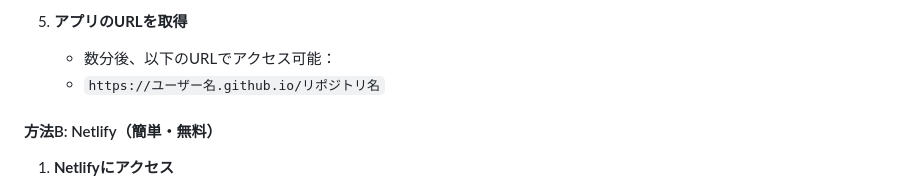
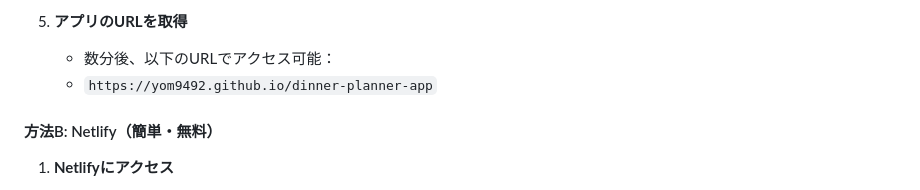
Before and after one commit to yom9492/dinner-planner-app, a Markdown page: 手順書.md, the part around the change. GitHub-like rendering.

```diff
--- a/手順書.md
+++ b/手順書.md
@@ -45,7 +45,7 @@
 
 5. **アプリのURLを取得**
    - 数分後、以下のURLでアクセス可能：
-   - `https://ユーザー名.github.io/リポジトリ名`
+   - `https://yom9492.github.io/dinner-planner-app`
 
 #### 方法B: Netlify（簡単・無料）
 
```
